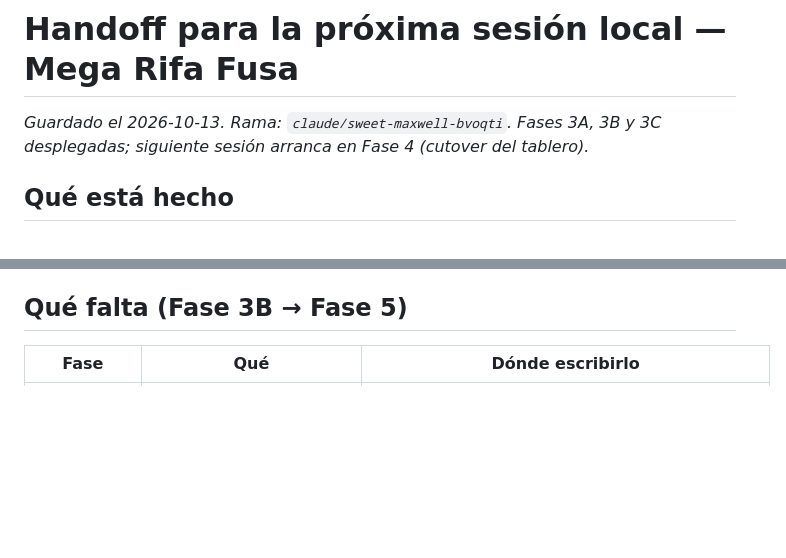
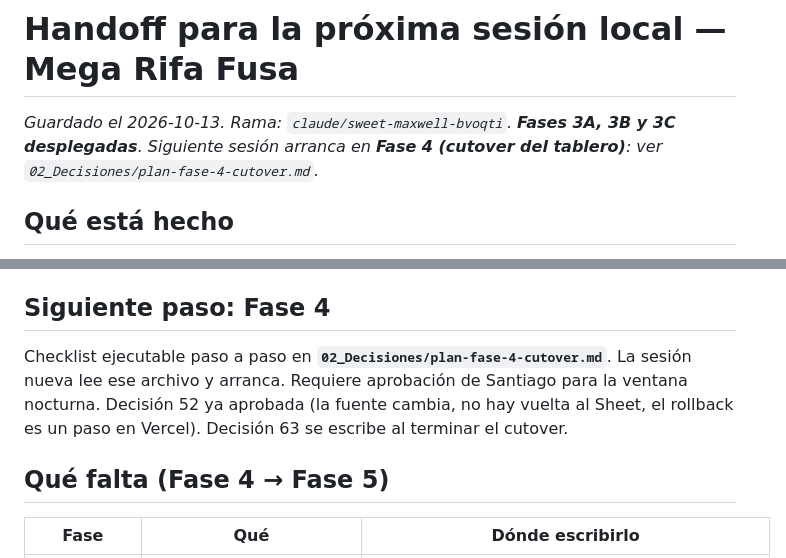
Before and after one commit to theberway/mega-rifa-fusa, a Markdown page: HANDOFF-sesion-local.md, 2 parts joined by grey strips. Drawn GitHub-style; blank space fills up the shorter version.

```diff
--- a/HANDOFF-sesion-local.md
+++ b/HANDOFF-sesion-local.md
@@ -1,6 +1,6 @@
 # Handoff para la próxima sesión local — Mega Rifa Fusa
 
-*Guardado el 2026-10-13. Rama: `claude/sweet-maxwell-bvoqti`. Fases 3A, 3B y 3C desplegadas; siguiente sesión arranca en Fase 4 (cutover del tablero).*
+*Guardado el 2026-10-13. Rama: `claude/sweet-maxwell-bvoqti`. **Fases 3A, 3B y 3C desplegadas**. Siguiente sesión arranca en **Fase 4 (cutover del tablero)**: ver `02_Decisiones/plan-fase-4-cutover.md`.*
 
 ## Qué está hecho
 
@@ -12,7 +12,11 @@
 - Lista blanca: Santiago (`admin`, `f987cff5-3429-4f01-a5f3-4d5adb1046dc`) y Sofía (`turno`, `62b89bb4-0fe3-4365-b675-24fabec11bd3`).
 - La web pública **sigue leyendo el Google Sheet**. Nada le cambió a nadie que ya compró. `SHEET_CSV` sigue presente y no hay rastro de `supabase` en `publicar/index.html` (comprobado byte a byte).
 
-## Qué falta (Fase 3B → Fase 5)
+## Siguiente paso: Fase 4
+
+Checklist ejecutable paso a paso en **`02_Decisiones/plan-fase-4-cutover.md`**. La sesión nueva lee ese archivo y arranca. Requiere aprobación de Santiago para la ventana nocturna. Decisión 52 ya aprobada (la fuente cambia, no hay vuelta al Sheet, el rollback es un paso en Vercel). Decisión 63 se escribe al terminar el cutover.
+
+## Qué falta (Fase 4 → Fase 5)
 
 | Fase | Qué | Dónde escribirlo |
 |---|---|---|
```
Also changed, not shown: 00_EMPIEZA-AQUI.md (+7 -1 lines), 02_Decisiones/plan-fase-4-cutover.md (added, +166 -0 lines).
